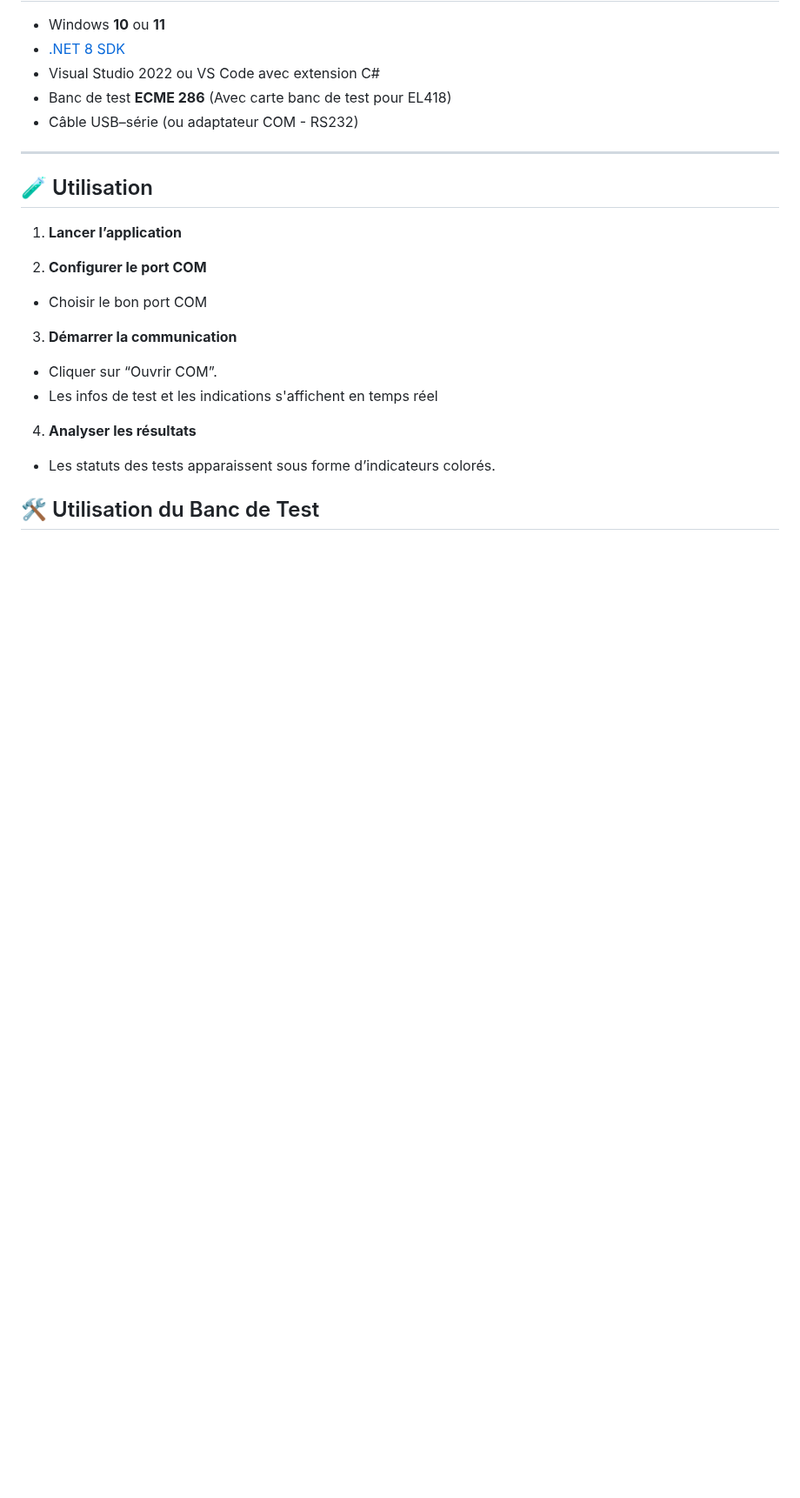
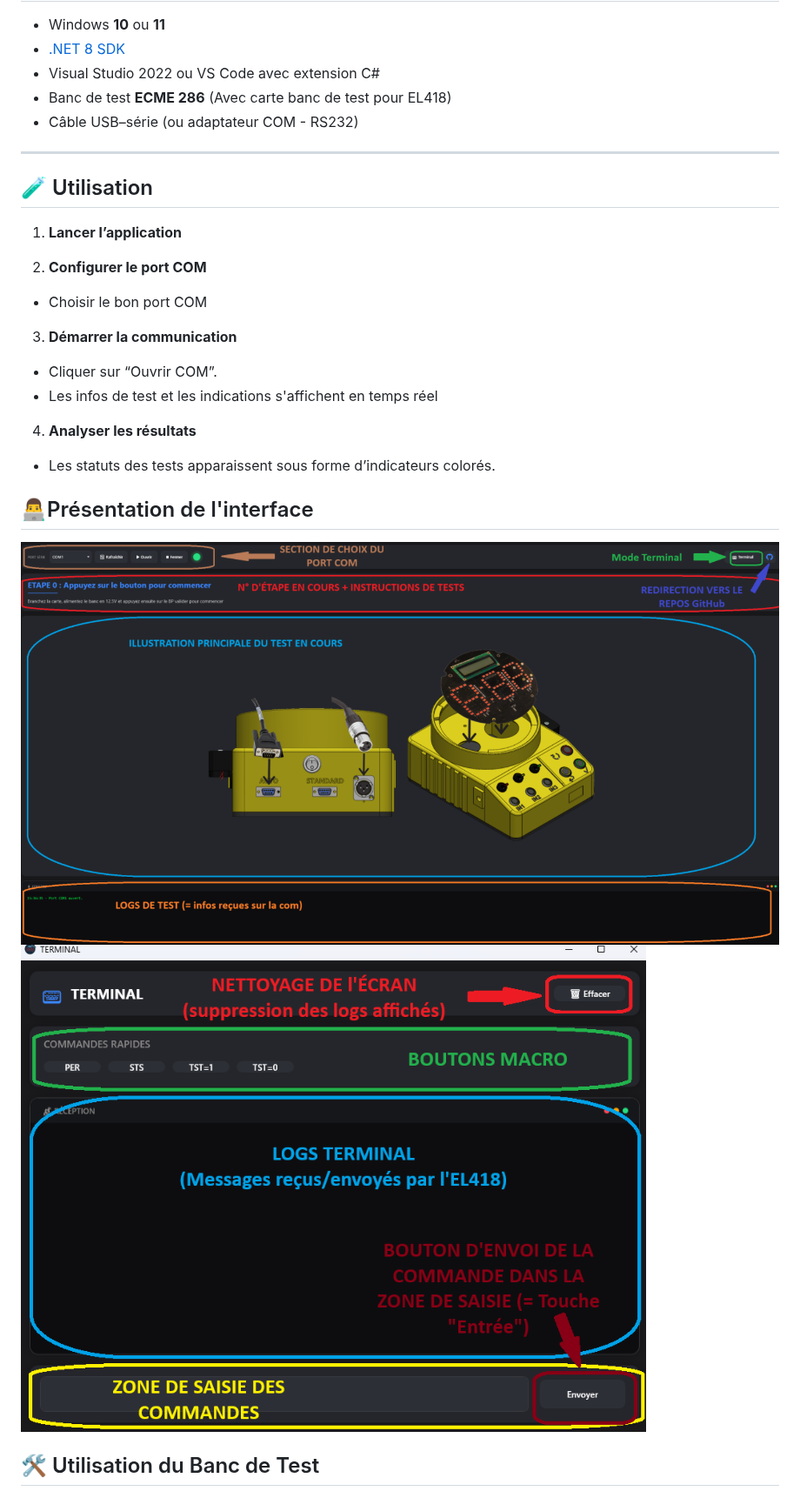
Before and after one commit to EnzoPerrier/AppTestEL418, a Markdown page: README.md, the part around the change. Shown at 87% size. Rendered like a GitHub page; pictures changed too: Ressources/Images/INDEX_PRESENTATION.png (added), Ressources/Images/TERMINAL_PRESENTATION.png (added); blank space fills up the shorter version.

Commit message:
MAJ Readme avec presentation de l'interface

```diff
--- a/README.md
+++ b/README.md
@@ -56,6 +56,11 @@ L’application a été pensée pour offrir une interface moderne, ergonomique e
 4. **Analyser les résultats**
 - Les statuts des tests apparaissent sous forme d’indicateurs colorés.
 
+## 👨‍💻Présentation de l'interface
+
+![INDEX](Ressources/Images/INDEX_PRESENTATION.png)
+![TERMINAL](Ressources/Images/TERMINAL_PRESENTATION.png)
+
 ## 🛠️ Utilisation du Banc de Test
 
 ![SchemaBDT1](Ressources/Images/Schema%20des%20E-S%201-Biais%20droite.png)
```
